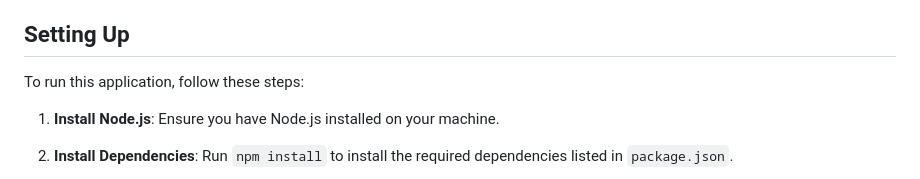
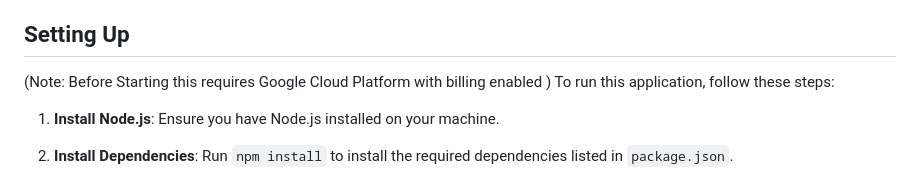
Before and after one commit to J-i-w-o-o/ASR-Cloud-Translation, a Markdown page: README.md, the part around the change. Drawn GitHub-style.

```diff
--- a/README.md
+++ b/README.md
@@ -31,7 +31,7 @@ This project relies on the following dependencies:
 - **socket.io-stream**: Allows bi-directional streaming with Socket.IO.
 
 ## Setting Up
-
+(Note: Before Starting this requires Google Cloud Platform with billing enabled )
 To run this application, follow these steps:
 
 1. **Install Node.js**: Ensure you have Node.js installed on your machine.
```
